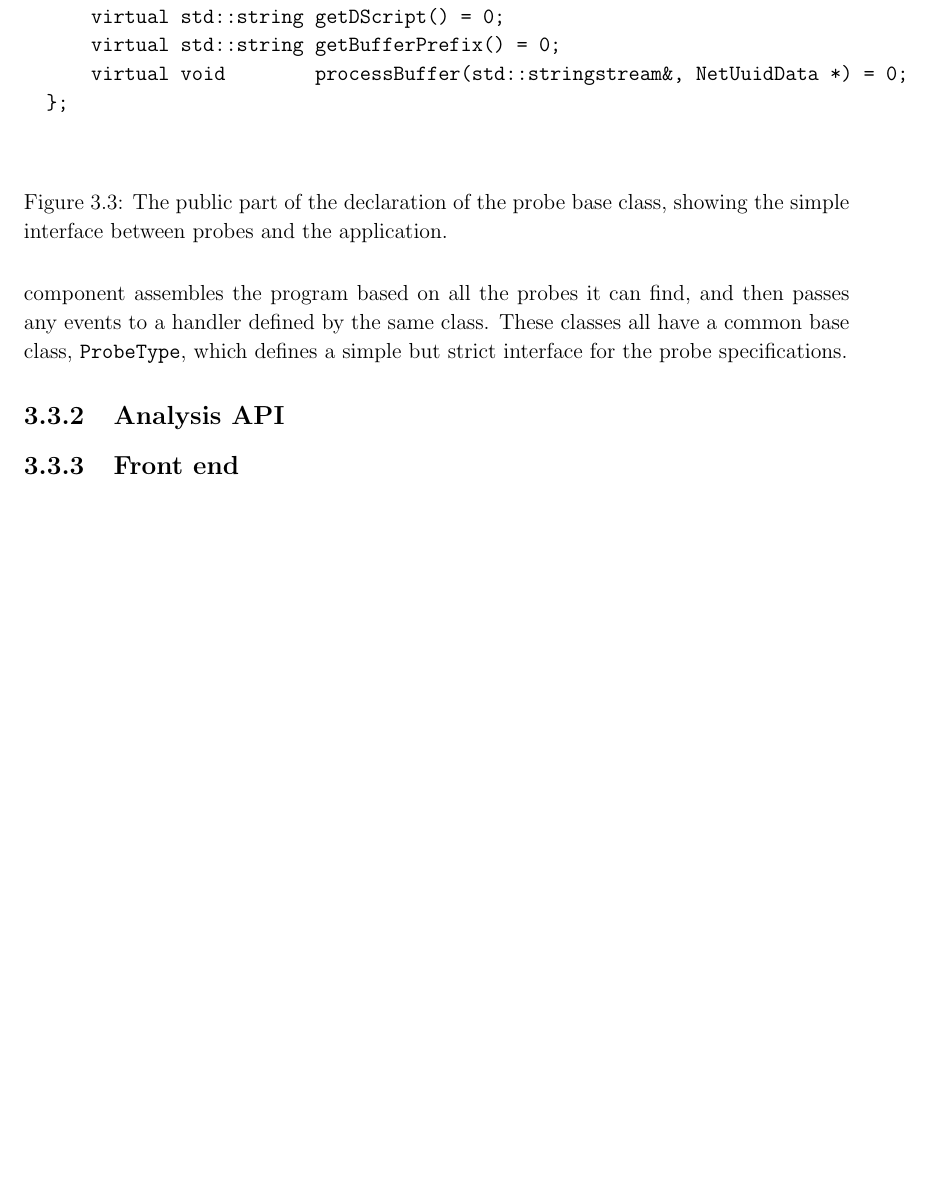
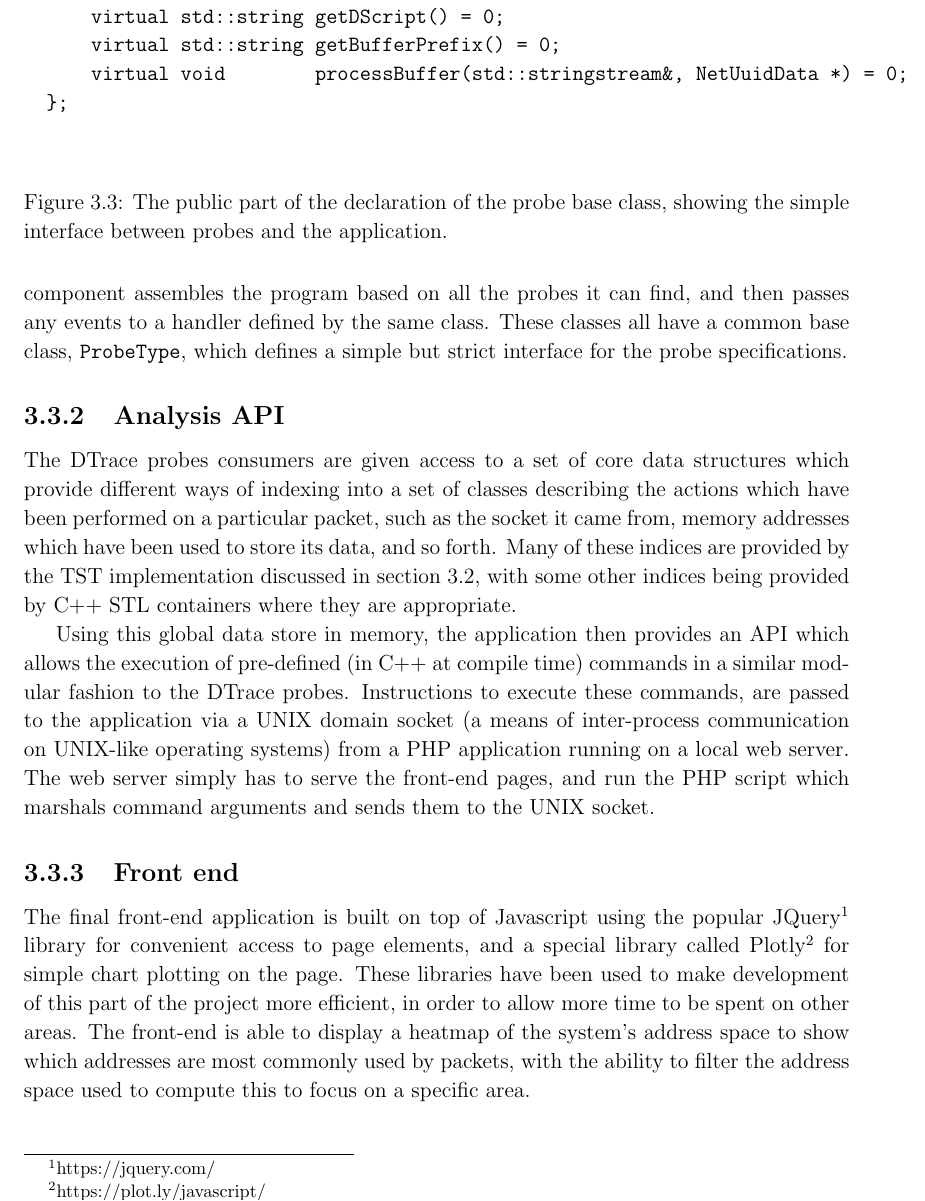
Before and after one commit to PML369/partii-proj-notes, a LaTeX thesis (dissertation/dissertation.tex): part of page 22 of 36, cut so that both start at the same text, the shorter picture padded with empty space. Compiled offline with pdfLaTeX.

Commit message:
Write analysis API section and (some of) front end section

```diff
--- a/dissertation/dissertation.tex
+++ b/dissertation/dissertation.tex
@@ -301,7 +302,13 @@
 
 	\subsection{Analysis API}
 
+	The DTrace probes consumers are given access to a set of core data structures which provide different ways of indexing into a set of classes describing the actions which have been performed on a particular packet, such as the socket it came from, memory addresses which have been used to store its data, and so forth. Many of these indices are provided by the TST implementation discussed in section \ref{sec:TST-impl}, with some other indices being provided by C++ STL containers where they are appropriate.
+
+	Using this global data store in memory, the application then provides an API which allows the execution of pre-defined (in C++ at compile time) commands in a similar modular fashion to the DTrace probes. Instructions to execute these commands, are passed to the application via a UNIX domain socket (a means of inter-process communication on UNIX-like operating systems) from a PHP application running on a local web server. The web server simply has to serve the front-end pages, and run the PHP script which marshals command arguments and sends them to the UNIX socket.
+
 	\subsection{Front end}
+
+	The final front-end application is built on top of Javascript using the popular JQuery\footnote{https://jquery.com/} library for convenient access to page elements, and a special library called Plotly\footnote{https://plot.ly/javascript/} for simple chart plotting on the page. These libraries have been used to make development of this part of the project more efficient, in order to allow more time to be spent on other areas. The front-end is able to display a heatmap of the system's address space to show which addresses are most commonly used by packets, with the ability to filter the address space used to compute this to focus on a specific area.
 
 
 	\chapter{Evaluation}
```
Also changed, not shown: dissertation/dissertation.pdf, dissertation/dissertation.tex (1 more changed lines).
